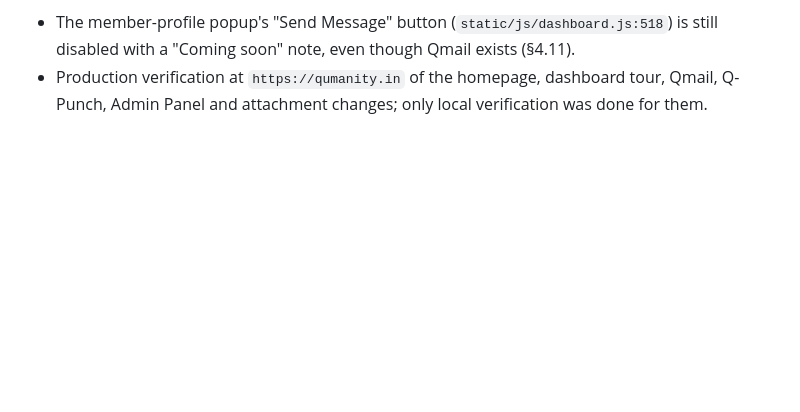
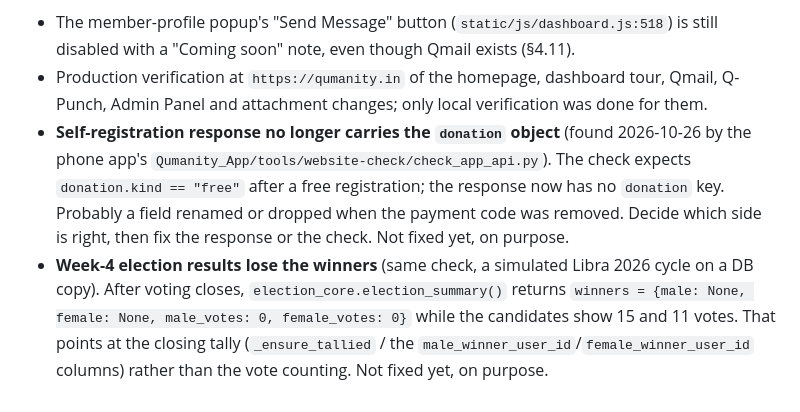
Before and after one commit to sitaram-box/qumanity-web, a Markdown page: docs/HANDOVER.md, the part around the change. Drawn GitHub-style; blank space fills up the shorter version.

Commit message:
docs(handover): note two open items found by the app's website checks
Co-Authored-By: Claude Opus 5.5 <noreply@anthropic.com>

```diff
--- a/docs/HANDOVER.md
+++ b/docs/HANDOVER.md
@@ -730,3 +730,14 @@ Also open, but not tracked in Doc 10:
   with a "Coming soon" note, even though Qmail exists (§4.11).
 - Production verification at `https://qumanity.in` of the homepage, dashboard tour, Qmail, Q-Punch,
   Admin Panel and attachment changes; only local verification was done for them.
+- **Self-registration response no longer carries the `donation` object** (found 2026-10-26 by the
+  phone app's `Qumanity_App/tools/website-check/check_app_api.py`). The check expects
+  `donation.kind == "free"` after a free registration; the response now has no `donation`
+  key. Probably a field renamed or dropped when the payment code was removed. Decide which
+  side is right, then fix the response or the check. Not fixed yet, on purpose.
+- **Week-4 election results lose the winners** (same check, a simulated Libra 2026 cycle on a DB
+  copy). After voting closes, `election_core.election_summary()` returns
+  `winners = {male: None, female: None, male_votes: 0, female_votes: 0}` while the candidates show
+  15 and 11 votes. That points at the closing tally (`_ensure_tallied` / the
+  `male_winner_user_id`/`female_winner_user_id` columns) rather than the vote counting. Not fixed
+  yet, on purpose.
```
